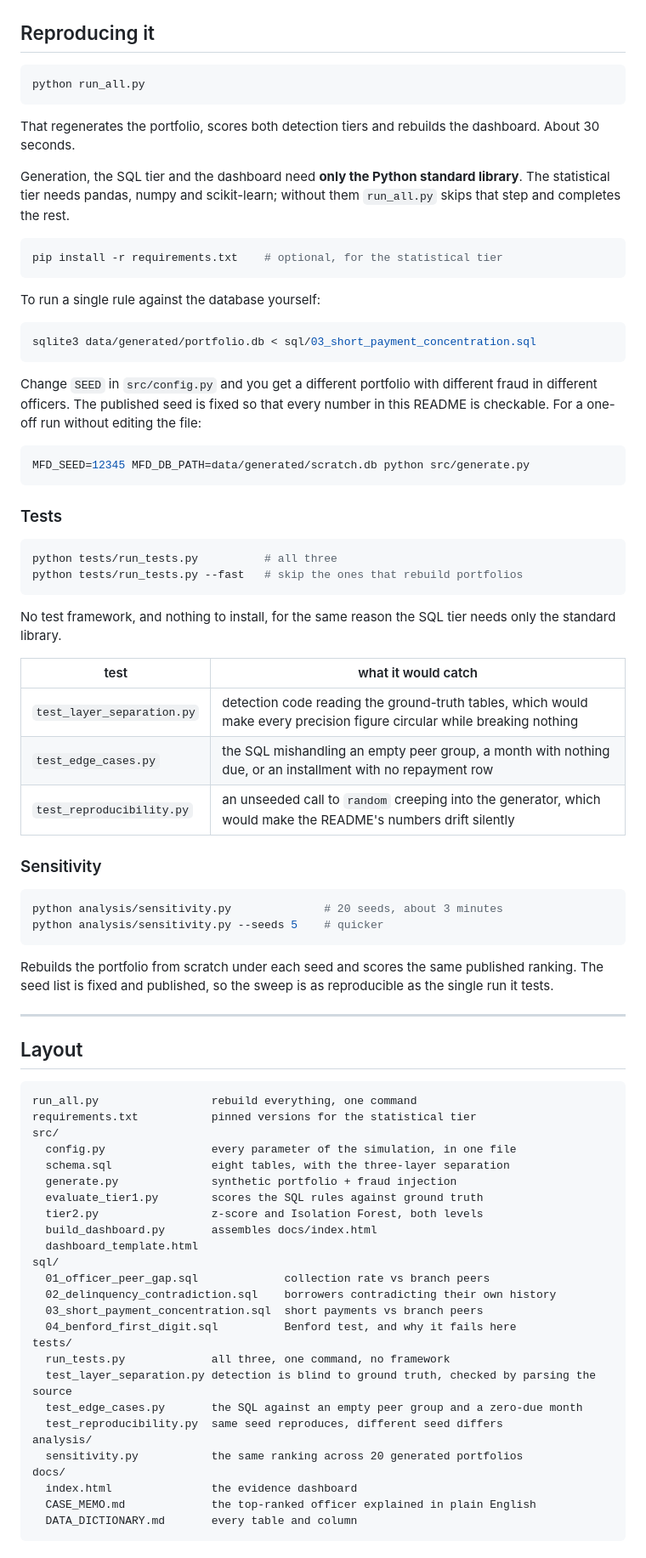
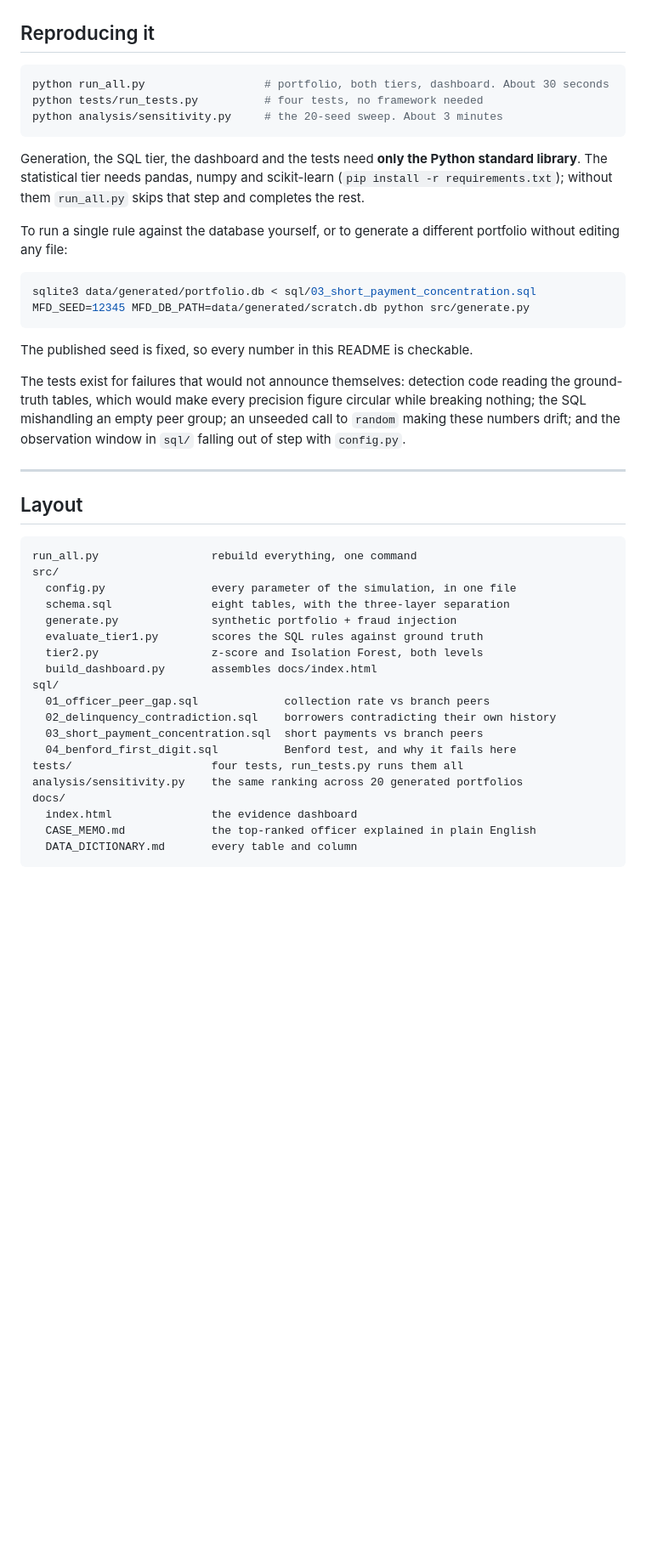
Before and after one commit to SamuelAtokwamebaah/microfinance-fraud-detection, a Markdown page: README.md, the part around one of its changes. Shown at 85% size. GitHub-like rendering; blank space fills up the shorter version.

````diff
--- a/README.md
+++ b/README.md
@@ -267,59 +260,29 @@ and using only figures from the run, is in
 ## Reproducing it
 
 ```bash
-python run_all.py
+python run_all.py                  # portfolio, both tiers, dashboard. About 30 seconds
+python tests/run_tests.py          # four tests, no framework needed
+python analysis/sensitivity.py     # the 20-seed sweep. About 3 minutes
 ```
 
-That regenerates the portfolio, scores both detection tiers and rebuilds the dashboard. About
-30 seconds.
+Generation, the SQL tier, the dashboard and the tests need **only the Python standard library**.
+The statistical tier needs pandas, numpy and scikit-learn (`pip install -r requirements.txt`);
+without them `run_all.py` skips that step and completes the rest.
 
-Generation, the SQL tier and the dashboard need **only the Python standard library**. The
-statistical tier needs pandas, numpy and scikit-learn; without them `run_all.py` skips that step
-and completes the rest.
-
-```bash
-pip install -r requirements.txt    # optional, for the statistical tier
-```
-
-To run a single rule against the database yourself:
+To run a single rule against the database yourself, or to generate a different portfolio without
+editing any file:
 
 ```bash
 sqlite3 data/generated/portfolio.db < sql/03_short_payment_concentration.sql
-```
-
-Change `SEED` in `src/config.py` and you get a different portfolio with different fraud in
-different officers. The published seed is fixed so that every number in this README is checkable.
-For a one-off run without editing the file:
-
-```bash
 MFD_SEED=12345 MFD_DB_PATH=data/generated/scratch.db python src/generate.py
 ```
 
-### Tests
+The published seed is fixed, so every number in this README is checkable.
 
-```bash
-python tests/run_tests.py          # all three
-python tests/run_tests.py --fast   # skip the ones that rebuild portfolios
-```
-
-No test framework, and nothing to install, for the same reason the SQL tier needs only the
-standard library.
-
-| test | what it would catch |
-|---|---|
-| `test_layer_separation.py` | detection code reading the ground-truth tables, which would make every precision figure circular while breaking nothing |
-| `test_edge_cases.py` | the SQL mishandling an empty peer group, a month with nothing due, or an installment with no repayment row |
-| `test_reproducibility.py` | an unseeded call to `random` creeping into the generator, which would make the README's numbers drift silently |
-
-### Sensitivity
-
-```bash
-python analysis/sensitivity.py              # 20 seeds, about 3 minutes
-python analysis/sensitivity.py --seeds 5    # quicker
-```
-
-Rebuilds the portfolio from scratch under each seed and scores the same published ranking. The
-seed list is fixed and published, so the sweep is as reproducible as the single run it tests.
+The tests exist for failures that would not announce themselves: detection code reading the
+ground-truth tables, which would make every precision figure circular while breaking nothing;
+the SQL mishandling an empty peer group; an unseeded call to `random` making these numbers drift;
+and the observation window in `sql/` falling out of step with `config.py`.
 
 ---
 
@@ -327,7 +290,6 @@ seed list is fixed and published, so the sweep is as reproducible as the single
 
 ```
 run_all.py                 rebuild everything, one command
-requirements.txt           pinned versions for the statistical tier
 src/
   config.py                every parameter of the simulation, in one file
   schema.sql               eight tables, with the three-layer separation
@@ -335,19 +297,13 @@ src/
   evaluate_tier1.py        scores the SQL rules against ground truth
   tier2.py                 z-score and Isolation Forest, both levels
   build_dashboard.py       assembles docs/index.html
-  dashboard_template.html
 sql/
   01_officer_peer_gap.sql             collection rate vs branch peers
   02_delinquency_contradiction.sql    borrowers contradicting their own history
   03_short_payment_concentration.sql  short payments vs branch peers
   04_benford_first_digit.sql          Benford test, and why it fails here
-tests/
-  run_tests.py             all three, one command, no framework
-  test_layer_separation.py detection is blind to ground truth, checked by parsing the source
-  test_edge_cases.py       the SQL against an empty peer group and a zero-due month
-  test_reproducibility.py  same seed reproduces, different seed differs
-analysis/
-  sensitivity.py           the same ranking across 20 generated portfolios
+tests/                     four tests, run_tests.py runs them all
+analysis/sensitivity.py    the same ranking across 20 generated portfolios
 docs/
   index.html               the evidence dashboard
   CASE_MEMO.md             the top-ranked officer explained in plain English
````
Also changed, not shown: other parts of README.md (+71 -94 lines), docs/CASE_MEMO.md (+15 -0 lines).
